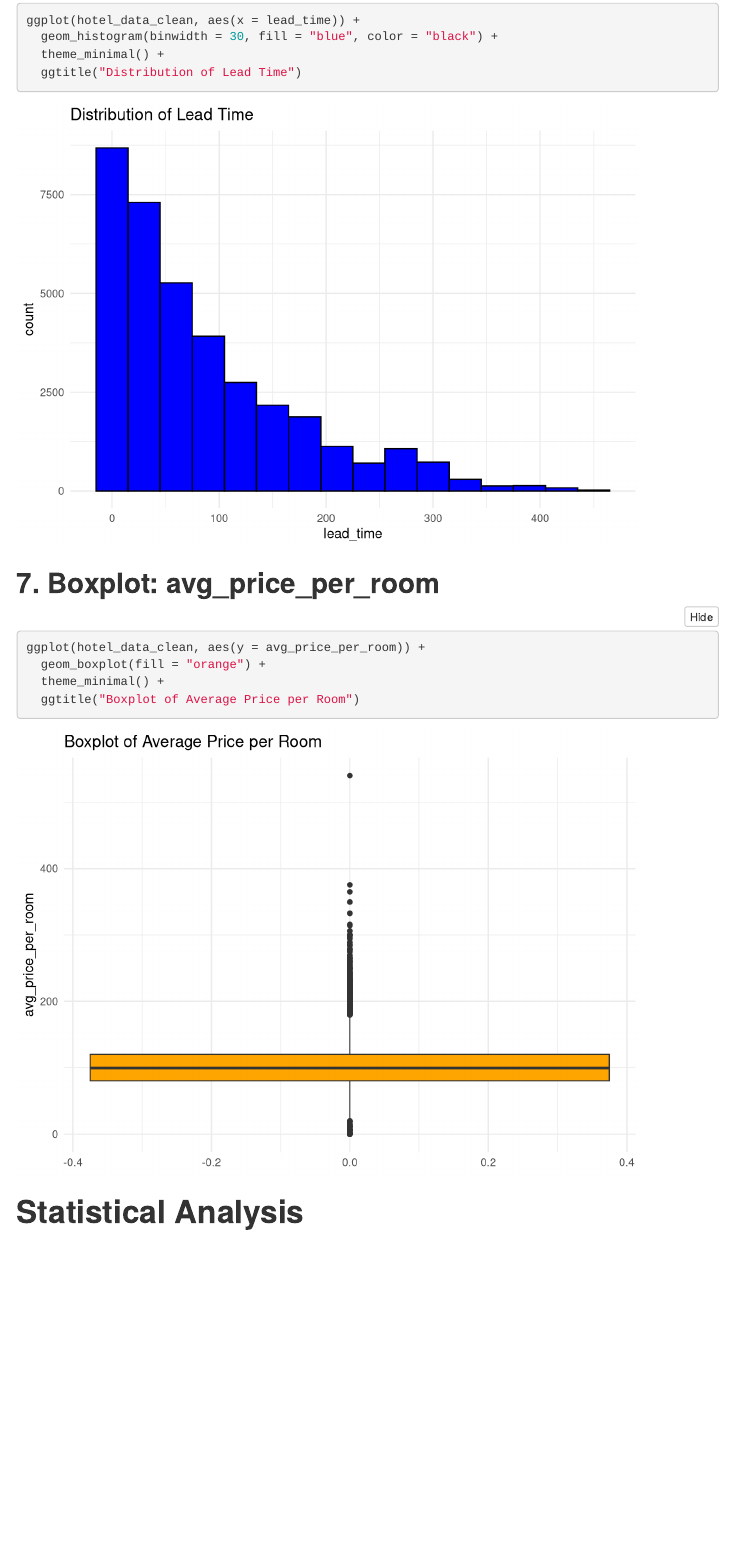
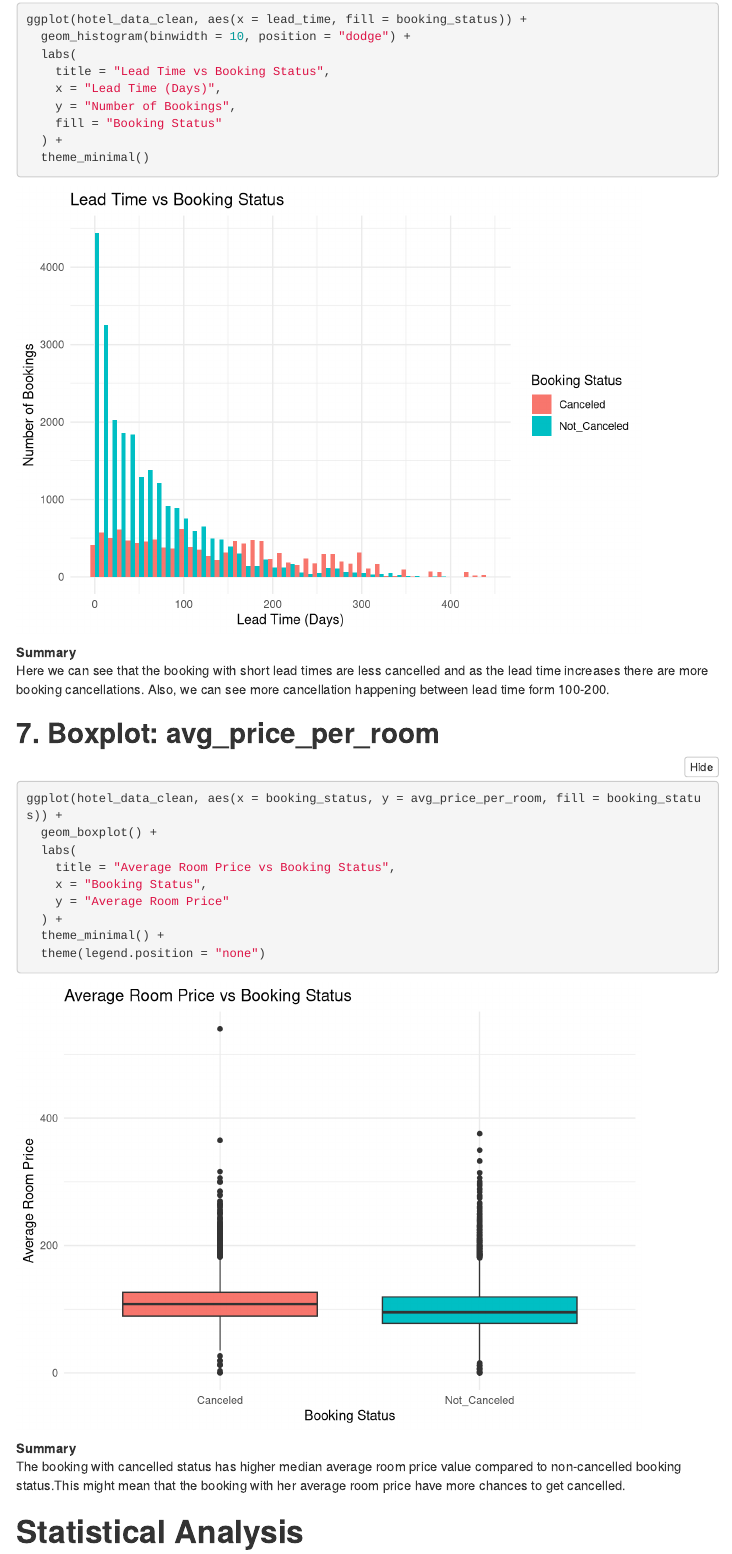
Before and after one commit to Jasreen06/IntroToDataScienceProject, an R Markdown document (Report/Part1.Rmd): the page in a window 1100 px wide, from 8770 px down before the commit and from 8860 px down after it, so that both start at the same text. Rendered offline with R 4.5, knitr and Pandoc, with nearby package versions; menus at the side of the page are left out.

Commit message:
updated EDA graphs and summary for lead time and average room price

````diff
--- a/Report/Part1.Rmd
+++ b/Report/Part1.Rmd
@@ -200,18 +205,34 @@ print(ggplot(plot_data, aes(x = Market_Segment, y = Count, fill = Booking_Status
 ## **6. Histogram: Lead_time** \
 ```{r plot6}
-ggplot(hotel_data_clean, aes(x = lead_time)) +
-  geom_histogram(binwidth = 30, fill = "blue", color = "black") +
-  theme_minimal() +
-  ggtitle("Distribution of Lead Time")
+ggplot(hotel_data_clean, aes(x = lead_time, fill = booking_status)) +
+  geom_histogram(binwidth = 10, position = "dodge") +
+  labs(
+    title = "Lead Time vs Booking Status",
+    x = "Lead Time (Days)",
+    y = "Number of Bookings",
+    fill = "Booking Status"
+  ) +
+  theme_minimal()
 ```
+
+**Summary** \
+Here we can see that the booking with short lead times are less cancelled and as the lead time increases there are more booking cancellations. Also, we can see more cancellation happening between lead time form 100-200.
 
 ## **7. Boxplot: avg_price_per_room** \
 ```{r plot7}
-ggplot(hotel_data_clean, aes(y = avg_price_per_room)) +
-  geom_boxplot(fill = "orange") +
+ggplot(hotel_data_clean, aes(x = booking_status, y = avg_price_per_room, fill = booking_status)) +
+  geom_boxplot() +
+  labs(
+    title = "Average Room Price vs Booking Status",
+    x = "Booking Status",
+    y = "Average Room Price"
+  ) +
   theme_minimal() +
-  ggtitle("Boxplot of Average Price per Room")
+  theme(legend.position = "none")
 ```
+
+**Summary** \
+The booking with cancelled status has higher median average room price value compared to non-cancelled booking status.This might mean that the booking with her average room price have more chances to get cancelled.
 
 # **Statistical Analysis**
 
````
Also changed, not shown: Report/Part1.Rmd (15 more changed lines).
